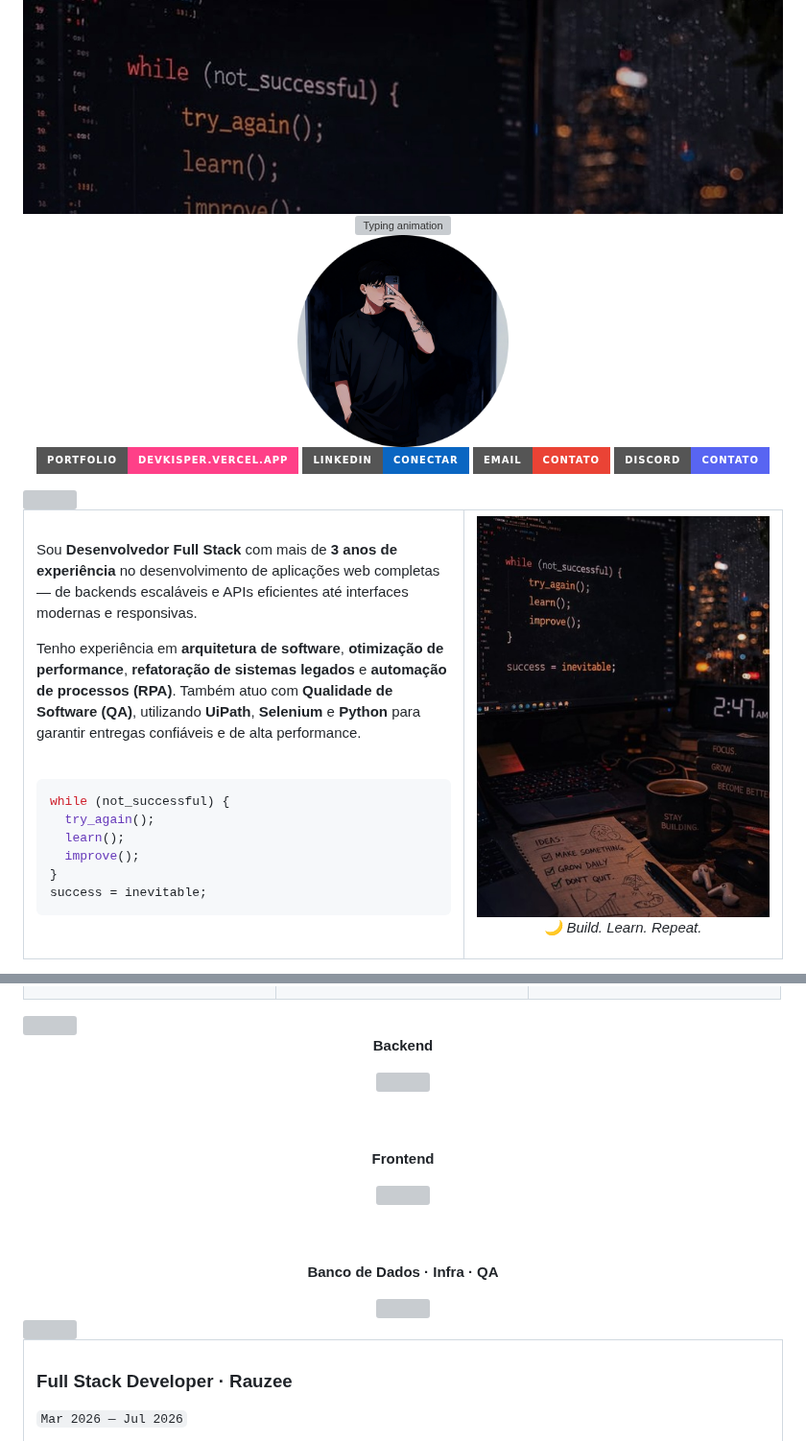
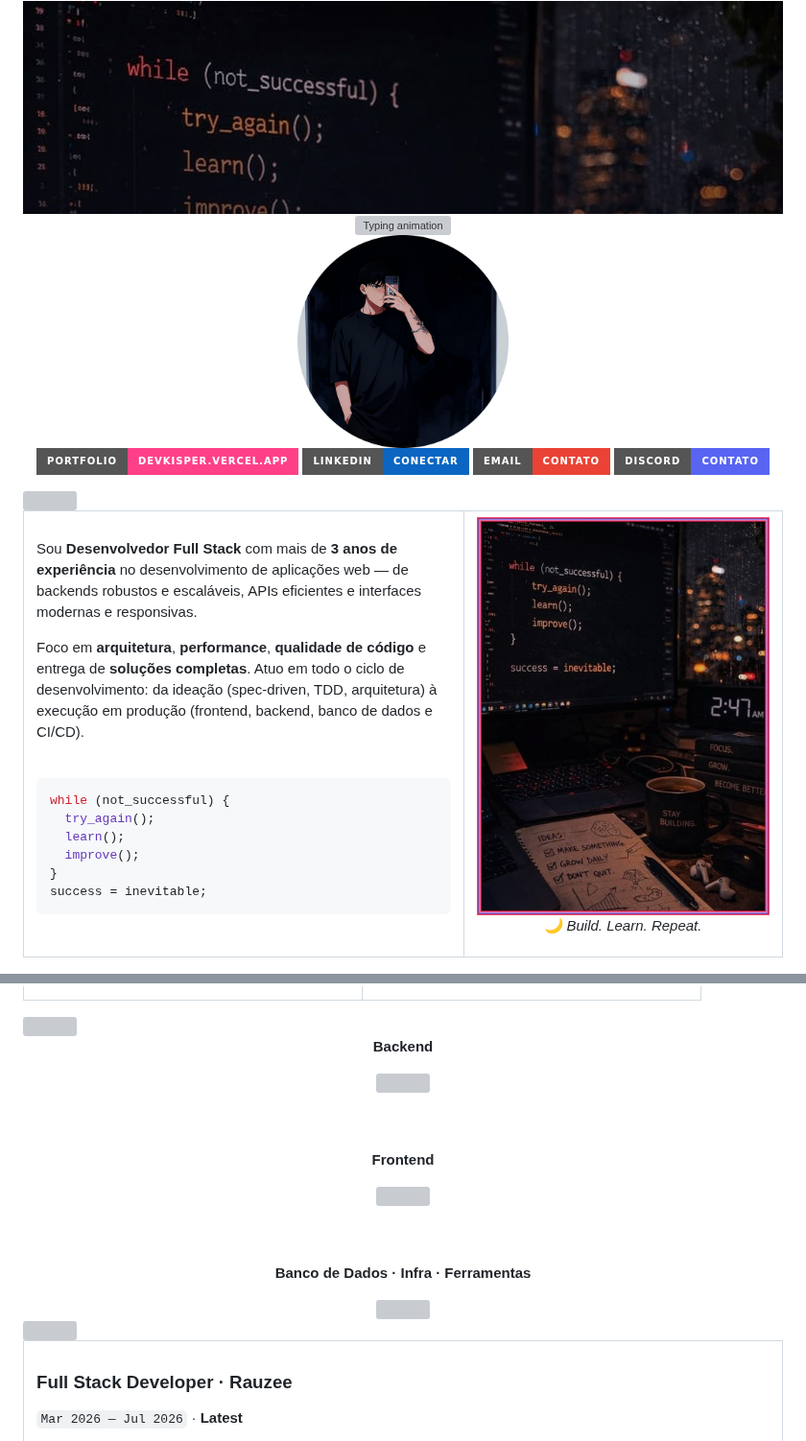
Before and after one commit to alissonkl20/alissonkl20, a Markdown page: README.md, 2 parts joined by grey strips. Shown at 96% size. Rendered like a GitHub page; pictures changed too: assets/workspace-neon.jpg (added); badges without logos; grey boxes are pictures that could not be loaded.

```diff
--- a/README.md
+++ b/README.md
@@ -25,9 +25,9 @@
 <tr>
 <td width="58%" valign="top">
 
-Sou **Desenvolvedor Full Stack** com mais de **3 anos de experiência** no desenvolvimento de aplicações web completas — de backends escaláveis e APIs eficientes até interfaces modernas e responsivas.
+Sou **Desenvolvedor Full Stack** com mais de **3 anos de experiência** no desenvolvimento de aplicações web — de backends robustos e escaláveis, APIs eficientes e interfaces modernas e responsivas.
 
-Tenho experiência em **arquitetura de software**, **otimização de performance**, **refatoração de sistemas legados** e **automação de processos (RPA)**. Também atuo com **Qualidade de Software (QA)**, utilizando **UiPath**, **Selenium** e **Python** para garantir entregas confiáveis e de alta performance.
+Foco em **arquitetura**, **performance**, **qualidade de código** e entrega de **soluções completas**. Atuo em todo o ciclo de desenvolvimento: da ideação (spec-driven, TDD, arquitetura) à execução em produção (frontend, backend, banco de dados e CI/CD).
 
 <br/>
 
@@ -43,7 +43,7 @@ success = inevitable;
 </td>
 <td width="42%" valign="top" align="center">
 
-<img src="./assets/workspace-card.jpg" alt="Developer workspace" width="100%"/>
+<img src="./assets/workspace-neon.jpg" alt="Developer workspace neon" width="100%"/>
 
 *🌙 Build. Learn. Repeat.*
 
@@ -112,5 +133,5 @@ Interfaces modernas e responsivas
 
 <br/><br/>
 
-**Banco de Dados · Infra · QA**
+**Banco de Dados · Infra · Ferramentas**
 
@@ -125,5 +146,5 @@ Interfaces modernas e responsivas
 <td width="100%">
 
 ### Full Stack Developer · Rauzee
-`Mar 2026 — Jul 2026`
+`Mar 2026 — Jul 2026` · **Latest**
 
```
Also changed, not shown: other parts of README.md (+77 -36 lines), assets/hero-animated.gif (added).
